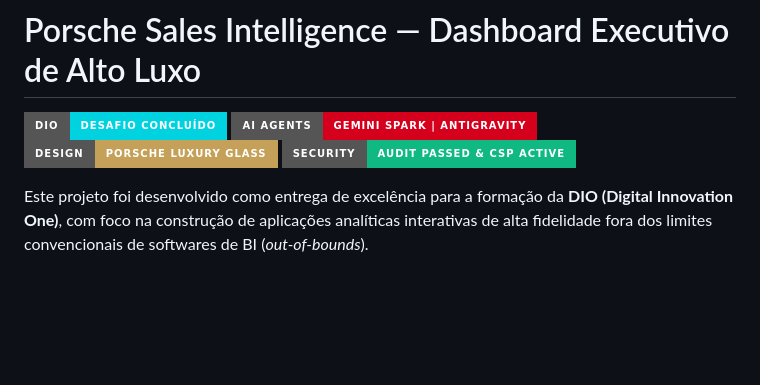
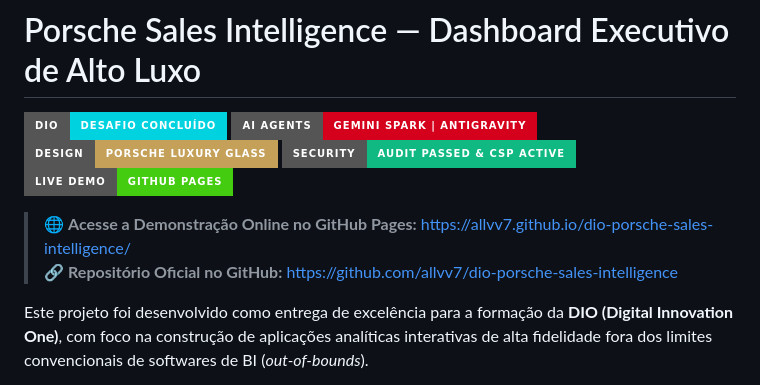
Before and after one commit to allvv7/dashboard-da-porsche-com-agentes-de-ia, a Markdown page: README.md, the part around the change. Drawn GitHub-style; badges without logos; blank space fills up the shorter version.

Commit message:
docs: update live demo and repository links in README

```diff
--- a/README.md
+++ b/README.md
@@ -4,6 +4,10 @@
 [![Tech Stack](https://img.shields.io/badge/AI%20Agents-Gemini%20Spark%20%7C%20Antigravity-d5001c?style=for-the-badge)](https://deepmind.google)
 [![Design](https://img.shields.io/badge/Design-Porsche%20Luxury%20Glass-c5a059?style=for-the-badge)](https://porsche.com)
 [![Security](https://img.shields.io/badge/Security-Audit%20Passed%20%26%20CSP%20Active-10b981?style=for-the-badge)](docs/SECURITY_AUDIT.md)
+[![Live Demo](https://img.shields.io/badge/Live%20Demo-GitHub%20Pages-success?style=for-the-badge&logo=github)](https://allvv7.github.io/dio-porsche-sales-intelligence/)
+
+> 🌐 **Acesse a Demonstração Online no GitHub Pages:** [https://allvv7.github.io/dio-porsche-sales-intelligence/](https://allvv7.github.io/dio-porsche-sales-intelligence/)
+> 🔗 **Repositório Oficial no GitHub:** [https://github.com/allvv7/dio-porsche-sales-intelligence](https://github.com/allvv7/dio-porsche-sales-intelligence)
 
 Este projeto foi desenvolvido como entrega de excelência para a formação da **DIO (Digital Innovation One)**, com foco na construção de aplicações analíticas interativas de alta fidelidade fora dos limites convencionais de softwares de BI (*out-of-bounds*).
 
```
